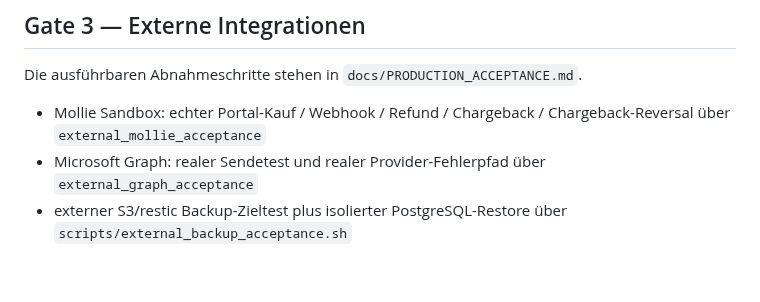
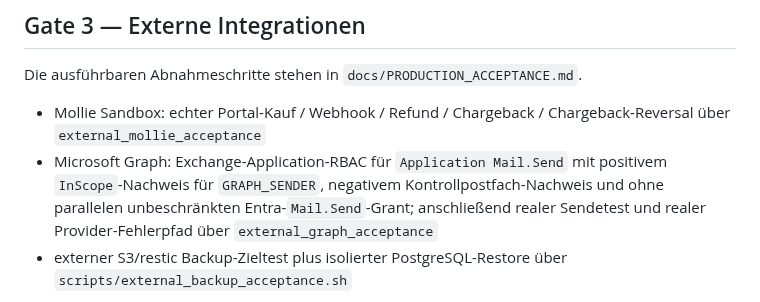
Before and after one commit to deckewandboden/prompmaster, a Markdown page: docs/RELEASE_GATES.md, the part around the change. Rendered like a GitHub page; blank space fills up the shorter version.

Commit message:
Make Graph mailbox scoping a release gate

```diff
--- a/docs/RELEASE_GATES.md
+++ b/docs/RELEASE_GATES.md
@@ -65,7 +65,7 @@ Erst `RUNTIME VALIDATION OK` plus erfolgreicher Backup-/Restore-Test gilt als lo
 Die ausführbaren Abnahmeschritte stehen in `docs/PRODUCTION_ACCEPTANCE.md`.
 
 - Mollie Sandbox: echter Portal-Kauf / Webhook / Refund / Chargeback / Chargeback-Reversal über `external_mollie_acceptance`
-- Microsoft Graph: realer Sendetest und realer Provider-Fehlerpfad über `external_graph_acceptance`
+- Microsoft Graph: Exchange-Application-RBAC für `Application Mail.Send` mit positivem `InScope`-Nachweis für `GRAPH_SENDER`, negativem Kontrollpostfach-Nachweis und ohne parallelen unbeschränkten Entra-`Mail.Send`-Grant; anschließend realer Sendetest und realer Provider-Fehlerpfad über `external_graph_acceptance`
 - externer S3/restic Backup-Zieltest plus isolierter PostgreSQL-Restore über `scripts/external_backup_acceptance.sh`
 
 Provider-Gates dürfen nicht ausschließlich gemockt sein. Die Acceptance-Harnesses verweigern Mollie-Live-Keys beziehungsweise externe Aktionen ohne expliziten Bestätigungswert.
```
